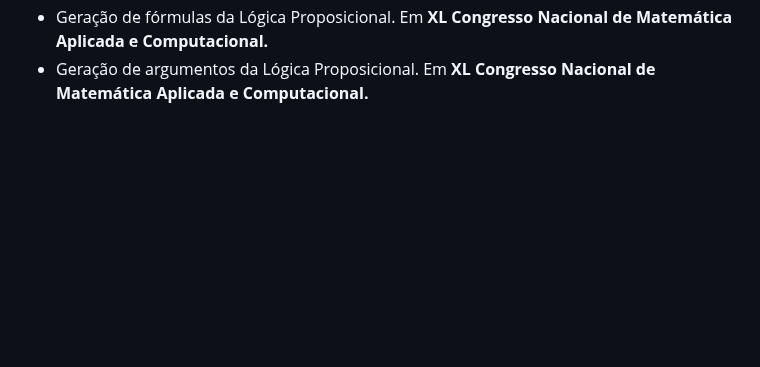
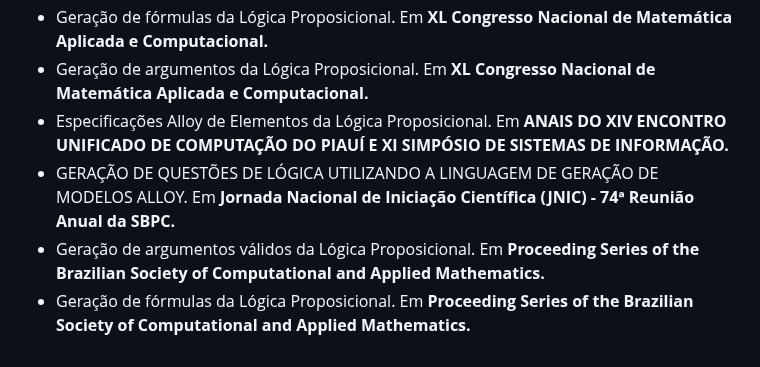
Before and after one commit to OlivlfilipeOliveira/logic-elements, a Markdown page: README.md, the part around the change. Drawn GitHub-style; blank space fills up the shorter version.

```diff
--- a/README.md
+++ b/README.md
@@ -17,3 +17,7 @@ _Síntese de Programas_ é a tarefa de encontrar automaticamente um programa num
   * Geração de questões de Lógica baseada na técnica de Geração por Esboço. Em **Jornada Nacional de Iniciação Científica (JNIC) - 73ª Reunião Anual da SBPC.**
   * Geração de fórmulas da Lógica Proposicional. Em **XL Congresso Nacional de Matemática Aplicada e Computacional.**
   * Geração de argumentos da Lógica Proposicional. Em **XL Congresso Nacional de Matemática Aplicada e Computacional.**
+  * Especificações Alloy de Elementos da Lógica Proposicional. Em **ANAIS DO XIV ENCONTRO UNIFICADO DE COMPUTAÇÃO DO PIAUÍ E XI SIMPÓSIO DE SISTEMAS DE INFORMAÇÃO.**
+  * GERAÇÃO DE QUESTÕES DE LÓGICA UTILIZANDO A LINGUAGEM DE GERAÇÃO DE MODELOS ALLOY. Em **Jornada Nacional de Iniciação Científica (JNIC) - 74ª Reunião Anual da SBPC.**
+  * Geração de argumentos válidos da Lógica Proposicional. Em **Proceeding Series of the Brazilian Society of Computational and Applied Mathematics.**
+  * Geração de fórmulas da Lógica Proposicional. Em **Proceeding Series of the Brazilian Society of Computational and Applied Mathematics.**
```
